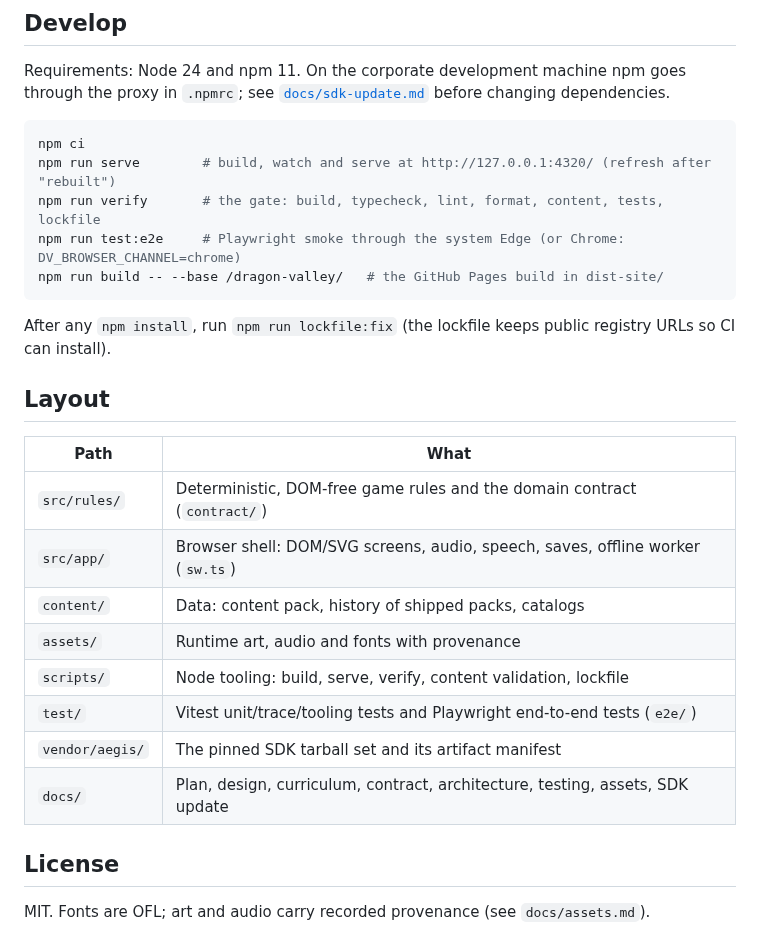
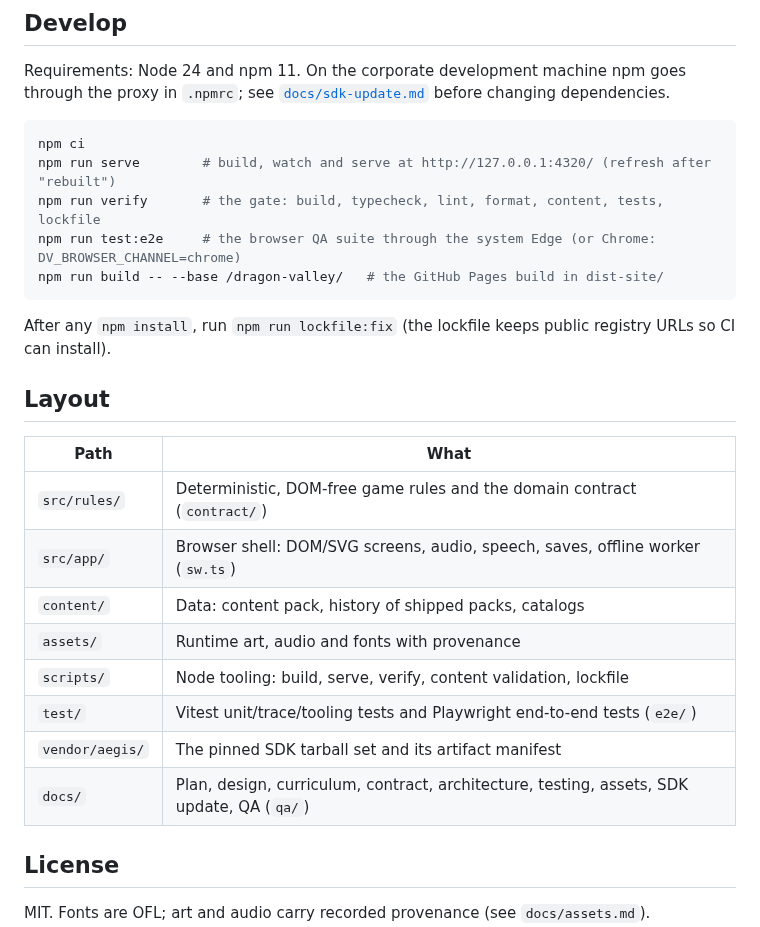
Before and after one commit to rumukh/dragon-valley, a Markdown page: README.md, the part around one of its changes. Rendered like a GitHub page.

````diff
--- a/README.md
+++ b/README.md
@@ -34,7 +56,7 @@ Requirements: Node 24 and npm 11. On the corporate development machine npm goes
 npm ci
 npm run serve        # build, watch and serve at http://127.0.0.1:4320/ (refresh after "rebuilt")
 npm run verify       # the gate: build, typecheck, lint, format, content, tests, lockfile
-npm run test:e2e     # Playwright smoke through the system Edge (or Chrome: DV_BROWSER_CHANNEL=chrome)
+npm run test:e2e     # the browser QA suite through the system Edge (or Chrome: DV_BROWSER_CHANNEL=chrome)
 npm run build -- --base /dragon-valley/   # the GitHub Pages build in dist-site/
 ```
 
@@ -43,16 +65,16 @@ can install).
 
 ## Layout
 
-| Path            | What                                                                           |
-| --------------- | ------------------------------------------------------------------------------ |
-| `src/rules/`    | Deterministic, DOM-free game rules and the domain contract (`contract/`)       |
-| `src/app/`      | Browser shell: DOM/SVG screens, audio, speech, saves, offline worker (`sw.ts`) |
-| `content/`      | Data: content pack, history of shipped packs, catalogs                         |
-| `assets/`       | Runtime art, audio and fonts with provenance                                   |
-| `scripts/`      | Node tooling: build, serve, verify, content validation, lockfile               |
-| `test/`         | Vitest unit/trace/tooling tests and Playwright end-to-end tests (`e2e/`)       |
-| `vendor/aegis/` | The pinned SDK tarball set and its artifact manifest                           |
-| `docs/`         | Plan, design, curriculum, contract, architecture, testing, assets, SDK update  |
+| Path            | What                                                                                      |
+| --------------- | ----------------------------------------------------------------------------------------- |
+| `src/rules/`    | Deterministic, DOM-free game rules and the domain contract (`contract/`)                  |
+| `src/app/`      | Browser shell: DOM/SVG screens, audio, speech, saves, offline worker (`sw.ts`)            |
+| `content/`      | Data: content pack, history of shipped packs, catalogs                                    |
+| `assets/`       | Runtime art, audio and fonts with provenance                                              |
+| `scripts/`      | Node tooling: build, serve, verify, content validation, lockfile                          |
+| `test/`         | Vitest unit/trace/tooling tests and Playwright end-to-end tests (`e2e/`)                  |
+| `vendor/aegis/` | The pinned SDK tarball set and its artifact manifest                                      |
+| `docs/`         | Plan, design, curriculum, contract, architecture, testing, assets, SDK update, QA (`qa/`) |
 
 ## License
 
````
Also changed, not shown: other parts of README.md (+34 -12 lines), docs/qa/release.md (added, +85 -0 lines), docs/images/first-egg.jpg (added), docs/images/hub.jpg (added), docs/images/round.jpg (added), docs/images/valley-map.jpg (added).
